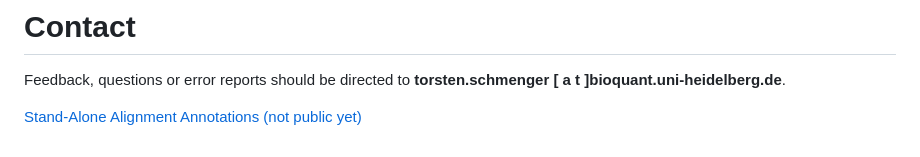
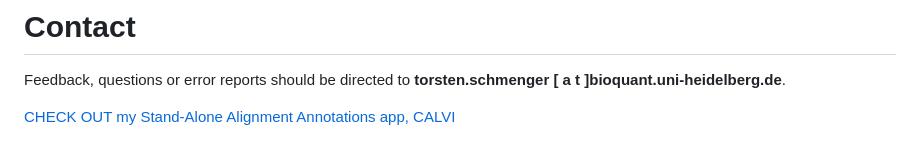
Before and after one commit to tschmenger/PROTEORIZER, a Markdown page: README.md, the part around the change. GitHub-like rendering.

Commit message:
Update link text for Stand-Alone Alignment Annotations

```diff
--- a/README.md
+++ b/README.md
@@ -128,4 +128,4 @@ ___
 
 Feedback, questions or error reports should be directed to **torsten.schmenger [ a t ]bioquant.uni-heidelberg.de**.
 
-[Stand-Alone Alignment Annotations (not public yet)](https://github.com/tschmenger/Annotate_Alignments)
+[CHECK OUT my Stand-Alone Alignment Annotations app, CALVI](https://github.com/tschmenger/Annotate_Alignments)
```
